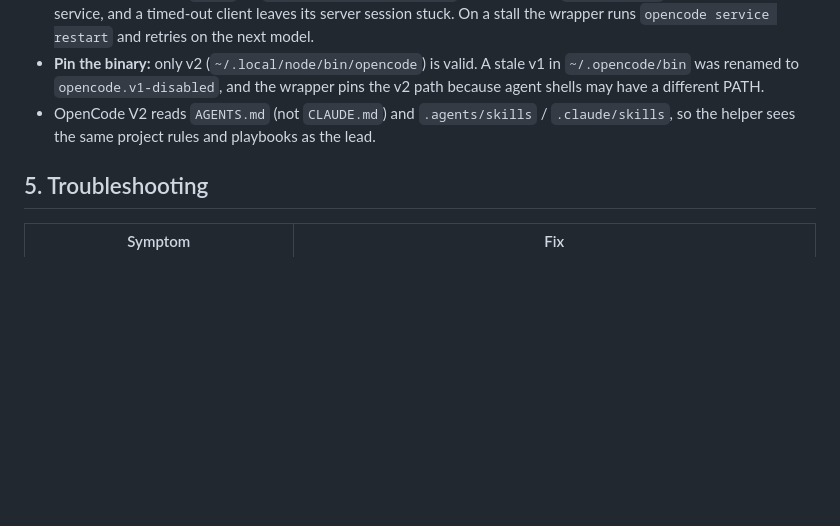
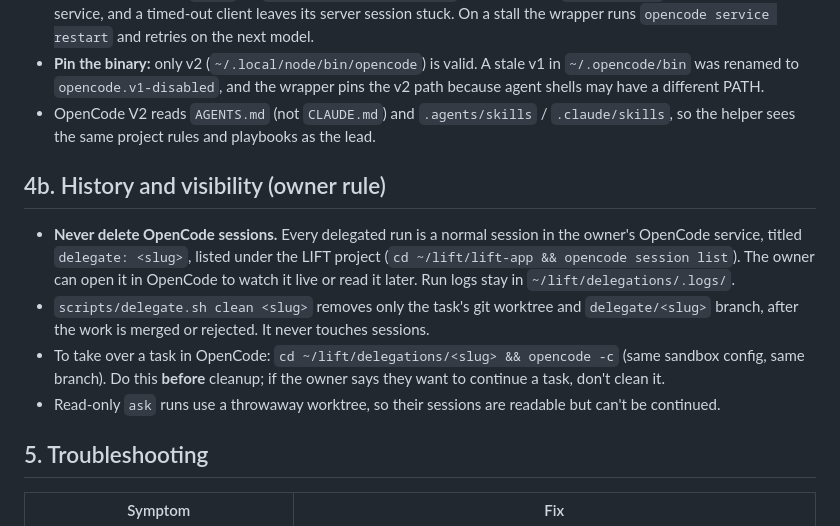
Before and after one commit to rattymcfarty/lift-app, a Markdown page: docs/ops/DELEGATION.md, the part around the change. GitHub-like rendering; blank space fills up the shorter version.

Commit message:
Delegation: keep OpenCode sessions, document how the owner takes over a task
Co-Authored-By: Claude Opus 5.5 <noreply@anthropic.com>

```diff
--- a/docs/ops/DELEGATION.md
+++ b/docs/ops/DELEGATION.md
@@ -94,6 +94,21 @@ results (§6), never guesses. Force a model with `-m opencode/<id>`.
 - OpenCode V2 reads `AGENTS.md` (not `CLAUDE.md`) and `.agents/skills` /
   `.claude/skills`, so the helper sees the same project rules and playbooks as the lead.
 
+## 4b. History and visibility (owner rule)
+
+- **Never delete OpenCode sessions.** Every delegated run is a normal session in
+  the owner's OpenCode service, titled `delegate: <slug>`, listed under the LIFT
+  project (`cd ~/lift/lift-app && opencode session list`). The owner can open it
+  in OpenCode to watch it live or read it later. Run logs stay in
+  `~/lift/delegations/.logs/`.
+- `scripts/delegate.sh clean <slug>` removes only the task's git worktree and
+  `delegate/<slug>` branch, after the work is merged or rejected. It never
+  touches sessions.
+- To take over a task in OpenCode: `cd ~/lift/delegations/<slug> && opencode -c`
+  (same sandbox config, same branch). Do this **before** cleanup; if the owner
+  says they want to continue a task, don't clean it.
+- Read-only `ask` runs use a throwaway worktree, so their sessions are readable but can't be continued.
+
 ## 5. Troubleshooting
 
 | Symptom | Fix |
```
